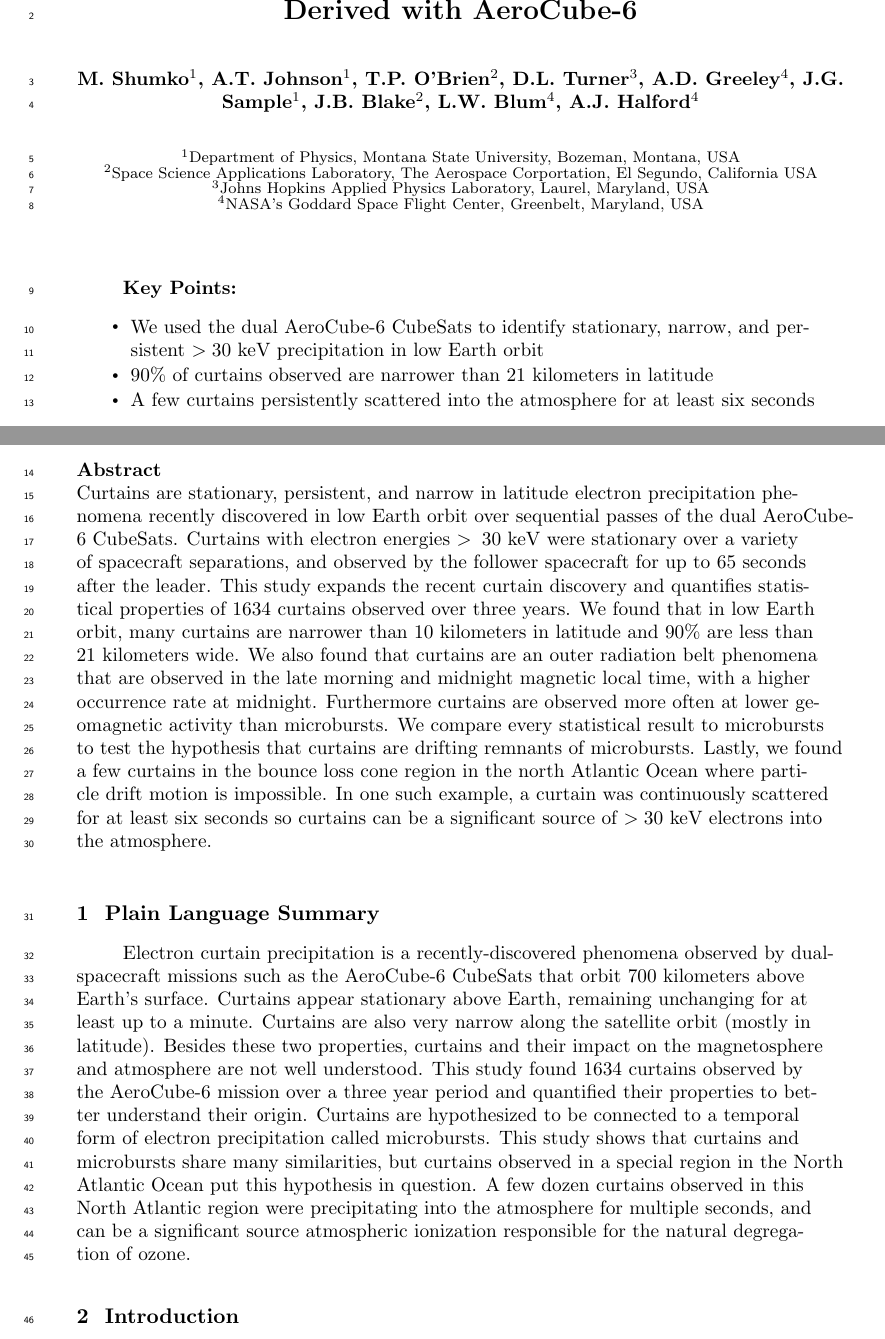
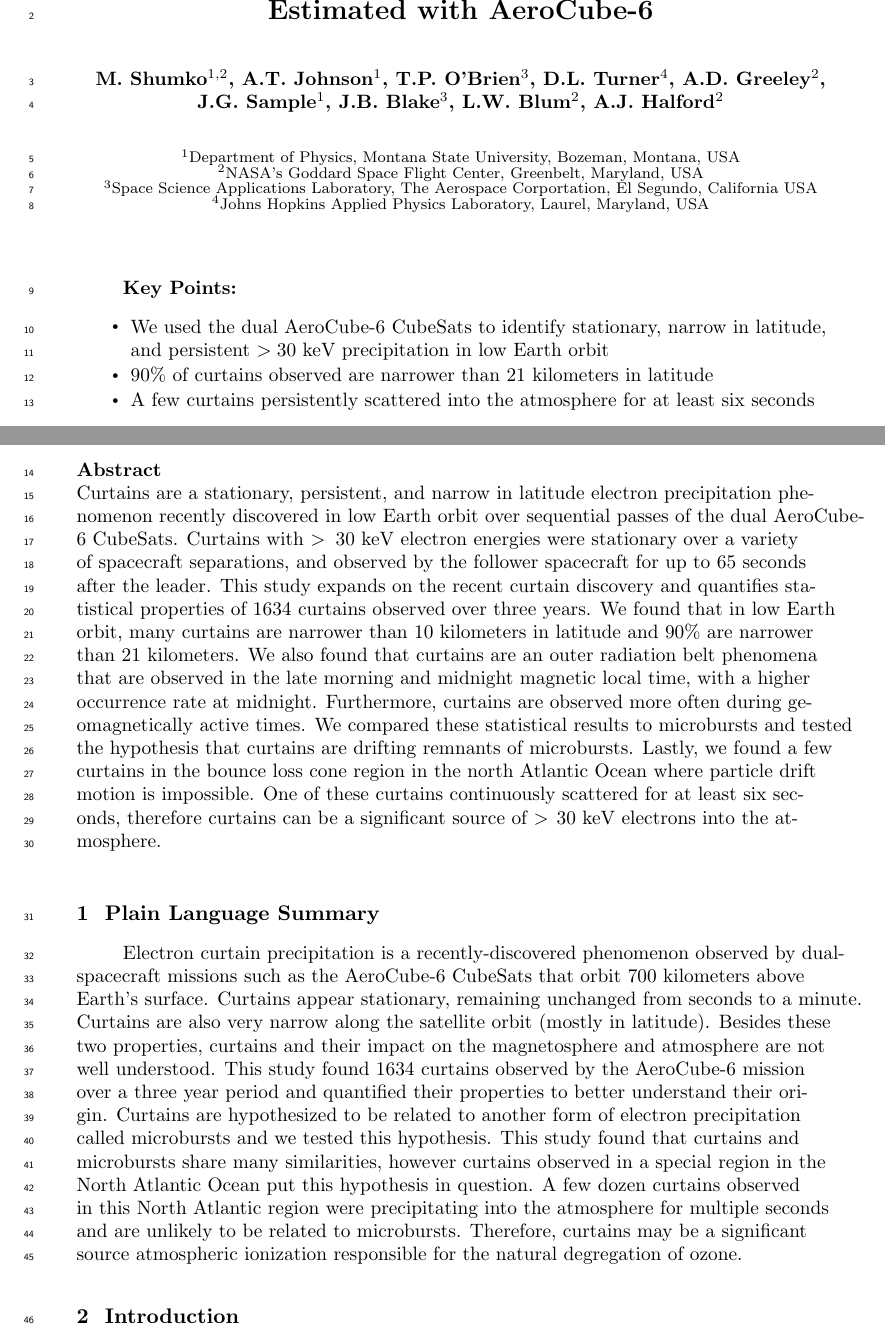
Before and after one commit to mshumko/ac6_curtains, a LaTeX document (paper/shumko_ac6_curtain_stats.tex): two parts of pages 1 and 2 of 15, joined at a grey line, cut so that both start at the same text. Compiled offline with pdfLaTeX.

Commit message:
Abstract and plain language summary edits.

```diff
--- a/paper/shumko_ac6_curtain_stats.tex
+++ b/paper/shumko_ac6_curtain_stats.tex
@@ -52,30 +52,30 @@
 %
 %% ------------------------------------------------------------------------ %%
 
-\authors{M. Shumko\affil{1}, A.T. Johnson\affil{1},  T.P. O'Brien\affil{2}, D.L. Turner\affil{3}, A.D. Greeley\affil{4}, J.G. Sample\affil{1}, J.B. Blake\affil{2}, L.W. Blum\affil{4}, A.J. Halford\affil{4}}
+\authors{M. Shumko\affil{1,2}, A.T. Johnson\affil{1},  T.P. O'Brien\affil{3}, D.L. Turner\affil{4}, A.D. Greeley\affil{2}, J.G. Sample\affil{1}, J.B. Blake\affil{3}, L.W. Blum\affil{2}, A.J. Halford\affil{2}}
 
 
 \affiliation{1}{Department of Physics, Montana State University, Bozeman, Montana, USA}
-\affiliation{2}{Space Science Applications Laboratory, The Aerospace Corportation, El Segundo, California USA}
-\affiliation{3}{Johns Hopkins Applied Physics Laboratory, Laurel, Maryland, USA}
-\affiliation{4}{NASA's Goddard Space Flight Center, Greenbelt, Maryland, USA}
+\affiliation{2}{NASA's Goddard Space Flight Center, Greenbelt, Maryland, USA}
+\affiliation{3}{Space Science Applications Laboratory, The Aerospace Corportation, El Segundo, California USA}
+\affiliation{4}{Johns Hopkins Applied Physics Laboratory, Laurel, Maryland, USA}
 
 
 \correspondingauthor{M. Shumko}{msshumko@gmail.com}
 
 \begin{keypoints}
-\item We used the dual AeroCube-6 CubeSats to identify stationary, narrow, and persistent $>30$ keV precipitation in low Earth orbit
+\item We used the dual AeroCube-6 CubeSats to identify stationary, narrow in latitude, and persistent $>30$ keV precipitation in low Earth orbit
 \item 90\% of curtains observed are narrower than 21 kilometers in latitude
 \item A few curtains persistently scattered into the atmosphere for at least six seconds
 \end{keypoints}
 
 
 \begin{abstract}
-Curtains are stationary, persistent, and narrow in latitude electron precipitation phenomena recently discovered in low Earth orbit over sequential passes of the dual AeroCube-6 CubeSats. Curtains with electron energies $> 30$ keV were stationary over a variety of spacecraft separations, and observed by the follower spacecraft for up to 65 seconds after the leader. This study expands the recent curtain discovery and quantifies statistical properties of 1634 curtains observed over three years. We found that in low Earth orbit, many curtains are narrower than 10 kilometers in latitude and 90\% are less than 21 kilometers wide. We also found that curtains are an outer radiation belt phenomena that are observed in the late morning and midnight magnetic local time, with a higher occurrence rate at midnight. Furthermore curtains are observed more often at lower geomagnetic activity than microbursts.  We compare every statistical result to microbursts to test the hypothesis that curtains are drifting remnants of microbursts. Lastly, we found a few curtains in the bounce loss cone region in the north Atlantic Ocean where particle drift motion is impossible. In one such example, a curtain was continuously scattered for at least six seconds so curtains can be a significant source of $> 30$ keV electrons into the atmosphere.
+Curtains are a stationary, persistent, and narrow in latitude electron precipitation phenomenon recently discovered in low Earth orbit over sequential passes of the dual AeroCube-6 CubeSats. Curtains with $> 30$ keV electron energies were stationary over a variety of spacecraft separations, and observed by the follower spacecraft for up to 65 seconds after the leader. This study expands on the recent curtain discovery and quantifies statistical properties of 1634 curtains observed over three years. We found that in low Earth orbit, many curtains are narrower than 10 kilometers in latitude and 90\% are narrower than 21 kilometers. We also found that curtains are an outer radiation belt phenomena that are observed in the late morning and midnight magnetic local time, with a higher occurrence rate at midnight. Furthermore, curtains are observed more often during geomagnetically active times. We compared these statistical results to microbursts and tested the hypothesis that curtains are drifting remnants of microbursts. Lastly, we found a few curtains in the bounce loss cone region in the north Atlantic Ocean where particle drift motion is impossible. One of these curtains continuously scattered for at least six seconds, therefore curtains can be a significant source of $> 30$ keV electrons into the atmosphere.
 \end{abstract}
 
 \section{Plain Language Summary}
-Electron curtain precipitation is a recently-discovered phenomena observed by dual-spacecraft missions such as the AeroCube-6 CubeSats that orbit 700 kilometers above Earth's surface. Curtains appear stationary above Earth, remaining unchanging for at least up to a minute. Curtains are also very narrow along the satellite orbit (mostly in latitude). Besides these two properties, curtains and their impact on the magnetosphere and atmosphere are not well understood. This study found 1634 curtains observed by the AeroCube-6 mission over a three year period and quantified their properties to better understand their origin. Curtains are hypothesized to be connected to a temporal form of electron precipitation called microbursts. This study shows that curtains and microbursts share many similarities, but curtains observed in a special region in the North Atlantic Ocean put this hypothesis in question. A few dozen curtains observed in this North Atlantic region were precipitating into the atmosphere for multiple seconds, and can be a significant source atmospheric ionization responsible for the natural degregation of ozone.
+Electron curtain precipitation is a recently-discovered phenomenon observed by dual-spacecraft missions such as the AeroCube-6 CubeSats that orbit 700 kilometers above Earth's surface. Curtains appear stationary, remaining unchanged from seconds to a minute. Curtains are also very narrow along the satellite orbit (mostly in latitude). Besides these two properties, curtains and their impact on the magnetosphere and atmosphere are not well understood. This study found 1634 curtains observed by the AeroCube-6 mission over a three year period and quantified their properties to better understand their origin. Curtains are hypothesized to be related to another form of electron precipitation called microbursts and we tested this hypothesis. This study found that curtains and microbursts share many similarities, however curtains observed in a special region in the North Atlantic Ocean put this hypothesis in question. A few dozen curtains observed in this North Atlantic region were precipitating into the atmosphere for multiple seconds and are unlikely to be related to microbursts. Therefore, curtains may be a significant source atmospheric ionization responsible for the natural degregation of ozone.
 
 \section{Introduction}
 Curtains are a stationary electron precipitation phenomena observed in low Earth orbit (LEO). They are narrow in latitude and appear stationary for up to a minute between subsequent satellite passes. \citeA{Blake2016} recently discovered curtains with the $> 30$ keV electron dosimeters onboard the dual AeroCube-6 (AC6) CubeSats that operated together between 2014 and 2017. This discovery was possible due to AC6's actively maintained in-track separation between a few hundred meters and a few hundred kilometers. Besides the \citeA{Blake2016} discovery study not much is known about curtains including what they are, how are they generated, their statistical properties, and their impact on the atmosphere. Answering these questions is an essential next step towards a more complete understanding of how curtains, and particle precipitation in general, affect the magnetosphere and Earth.
```
Also changed, not shown: paper/shumko_ac6_curtain_stats.pdf, paper/shumko_ac6_curtain_stats.tex (2 more changed lines), 2 other files.
